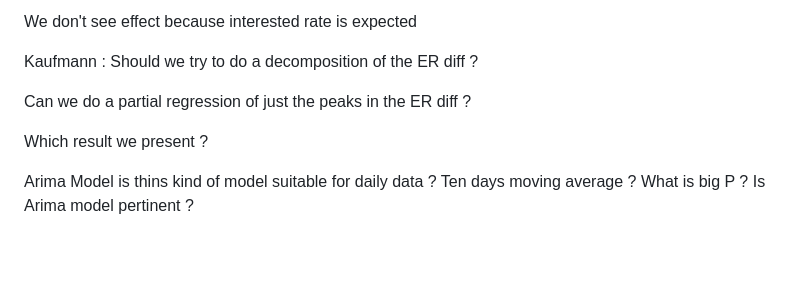
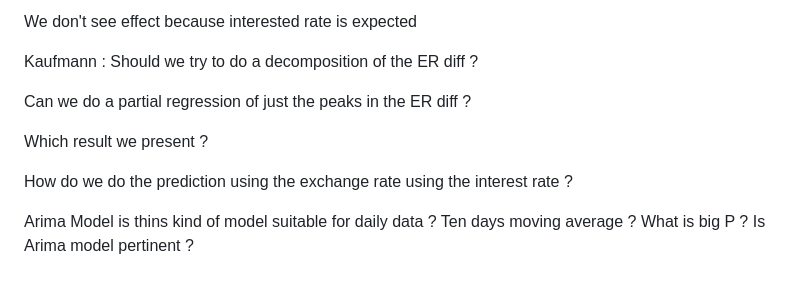
Before and after one commit to joshlevent/ExchangeRateForecasting, a Markdown page: README.md, the part around the change. GitHub-like rendering; blank space fills up the shorter version.

```diff
--- a/README.md
+++ b/README.md
@@ -52,4 +52,6 @@ Can we do a partial regression of just the peaks in the ER diff ?
 
 Which result we present ?
 
+How do we do the prediction using the exchange rate using the interest rate ?
+
 Arima Model is thins kind of model suitable for daily data ? Ten days moving average ? What is big P ? Is Arima model pertinent ?
```
